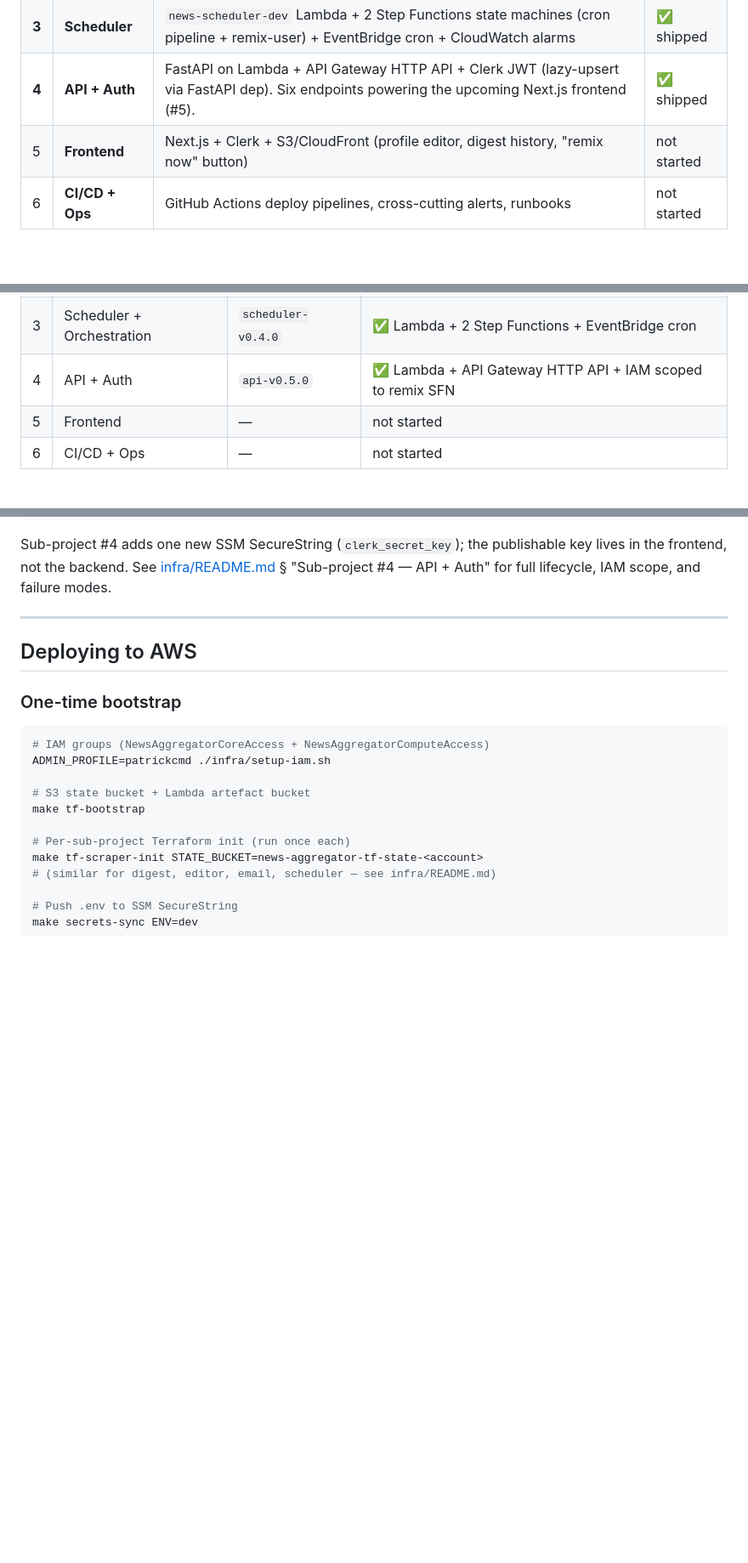
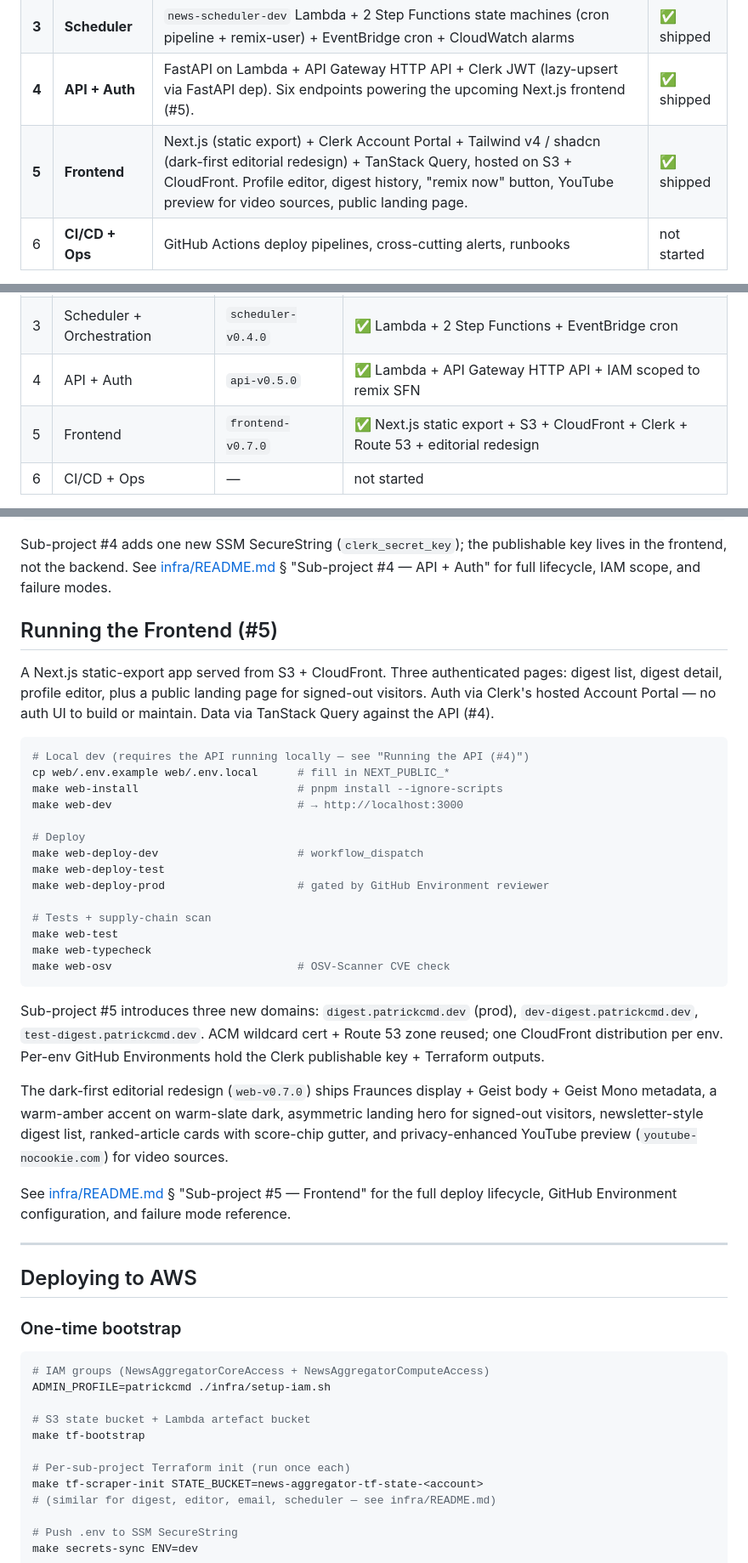
Before and after one commit to PatrickCmd/ai-agents-news-aggregator, a Markdown page: README.md, 3 parts joined by grey strips. Shown at 85% size. GitHub-like rendering; blank space fills up the shorter version.

Commit message:
docs(readme): refresh status + add Running the Frontend (#5) section

````diff
--- a/README.md
+++ b/README.md
@@ -86,7 +87,7 @@ working software on its own:
 | **2** | **Agents** | Three Lambdas: digest (per-article summary), editor (per-user top-10 ranking), email (Resend HTML send) | ✅ shipped |
 | **3** | **Scheduler** | `news-scheduler-dev` Lambda + 2 Step Functions state machines (cron pipeline + remix-user) + EventBridge cron + CloudWatch alarms | ✅ shipped |
 | **4** | **API + Auth** | FastAPI on Lambda + API Gateway HTTP API + Clerk JWT (lazy-upsert via FastAPI dep). Six endpoints powering the upcoming Next.js frontend (#5). | ✅ shipped |
-| 5 | **Frontend** | Next.js + Clerk + S3/CloudFront (profile editor, digest history, "remix now" button) | not started |
+| **5** | **Frontend** | Next.js (static export) + Clerk Account Portal + Tailwind v4 / shadcn (dark-first editorial redesign) + TanStack Query, hosted on S3 + CloudFront. Profile editor, digest history, "remix now" button, YouTube preview for video sources, public landing page. | ✅ shipped |
 | 6 | **CI/CD + Ops** | GitHub Actions deploy pipelines, cross-cutting alerts, runbooks | not started |
 
 Each sub-project has its own design spec, implementation plan, Terraform
@@ -420,7 +421,7 @@ artefact).
 | 2 | Agents | `agents-v0.3.0` | ✅ 3 Lambdas, dev workspace |
 | 3 | Scheduler + Orchestration | `scheduler-v0.4.0` | ✅ Lambda + 2 Step Functions + EventBridge cron |
 | 4 | API + Auth | `api-v0.5.0` | ✅ Lambda + API Gateway HTTP API + IAM scoped to remix SFN |
-| 5 | Frontend | — | not started |
+| 5 | Frontend | `frontend-v0.7.0` | ✅ Next.js static export + S3 + CloudFront + Clerk + Route 53 + editorial redesign |
 | 6 | CI/CD + Ops | — | not started |
 
 **End-to-end verified in production:** the cron pipeline ran on
@@ -643,6 +644,48 @@ Sub-project #4 adds one new SSM SecureString (`clerk_secret_key`); the
 publishable key lives in the frontend, not the backend. See
 [infra/README.md](infra/README.md) § "Sub-project #4 — API + Auth"
 for full lifecycle, IAM scope, and failure modes.
+
+## Running the Frontend (#5)
+
+A Next.js static-export app served from S3 + CloudFront. Three
+authenticated pages: digest list, digest detail, profile editor,
+plus a public landing page for signed-out visitors.
+Auth via Clerk's hosted Account Portal — no auth UI to build or
+maintain. Data via TanStack Query against the API (#4).
+
+```sh
+# Local dev (requires the API running locally — see "Running the API (#4)")
+cp web/.env.example web/.env.local      # fill in NEXT_PUBLIC_*
+make web-install                        # pnpm install --ignore-scripts
+make web-dev                            # → http://localhost:3000
+
+# Deploy
+make web-deploy-dev                     # workflow_dispatch
+make web-deploy-test
+make web-deploy-prod                    # gated by GitHub Environment reviewer
+
+# Tests + supply-chain scan
+make web-test
+make web-typecheck
+make web-osv                            # OSV-Scanner CVE check
+```
+
+Sub-project #5 introduces three new domains:
+`digest.patrickcmd.dev` (prod), `dev-digest.patrickcmd.dev`,
+`test-digest.patrickcmd.dev`. ACM wildcard cert + Route 53 zone
+reused; one CloudFront distribution per env. Per-env GitHub
+Environments hold the Clerk publishable key + Terraform outputs.
+
+The dark-first editorial redesign (`web-v0.7.0`) ships Fraunces
+display + Geist body + Geist Mono metadata, a warm-amber accent on
+warm-slate dark, asymmetric landing hero for signed-out visitors,
+newsletter-style digest list, ranked-article cards with score-chip
+gutter, and privacy-enhanced YouTube preview (`youtube-nocookie.com`)
+for video sources.
+
+See [infra/README.md](infra/README.md) § "Sub-project #5 — Frontend"
+for the full deploy lifecycle, GitHub Environment configuration, and
+failure mode reference.
 
 ---
 
````
Also changed, not shown: other parts of README.md (+1 -0 lines).
